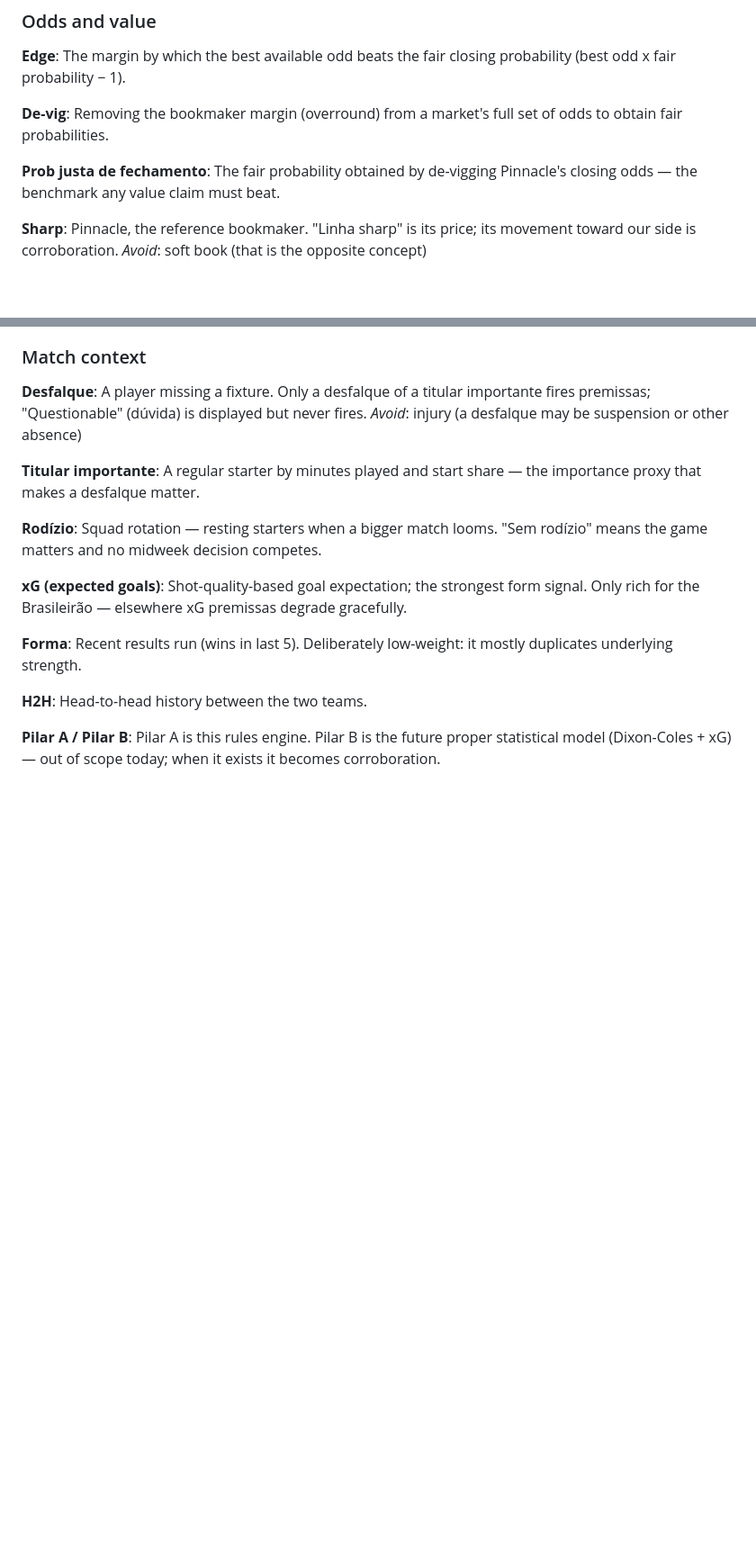
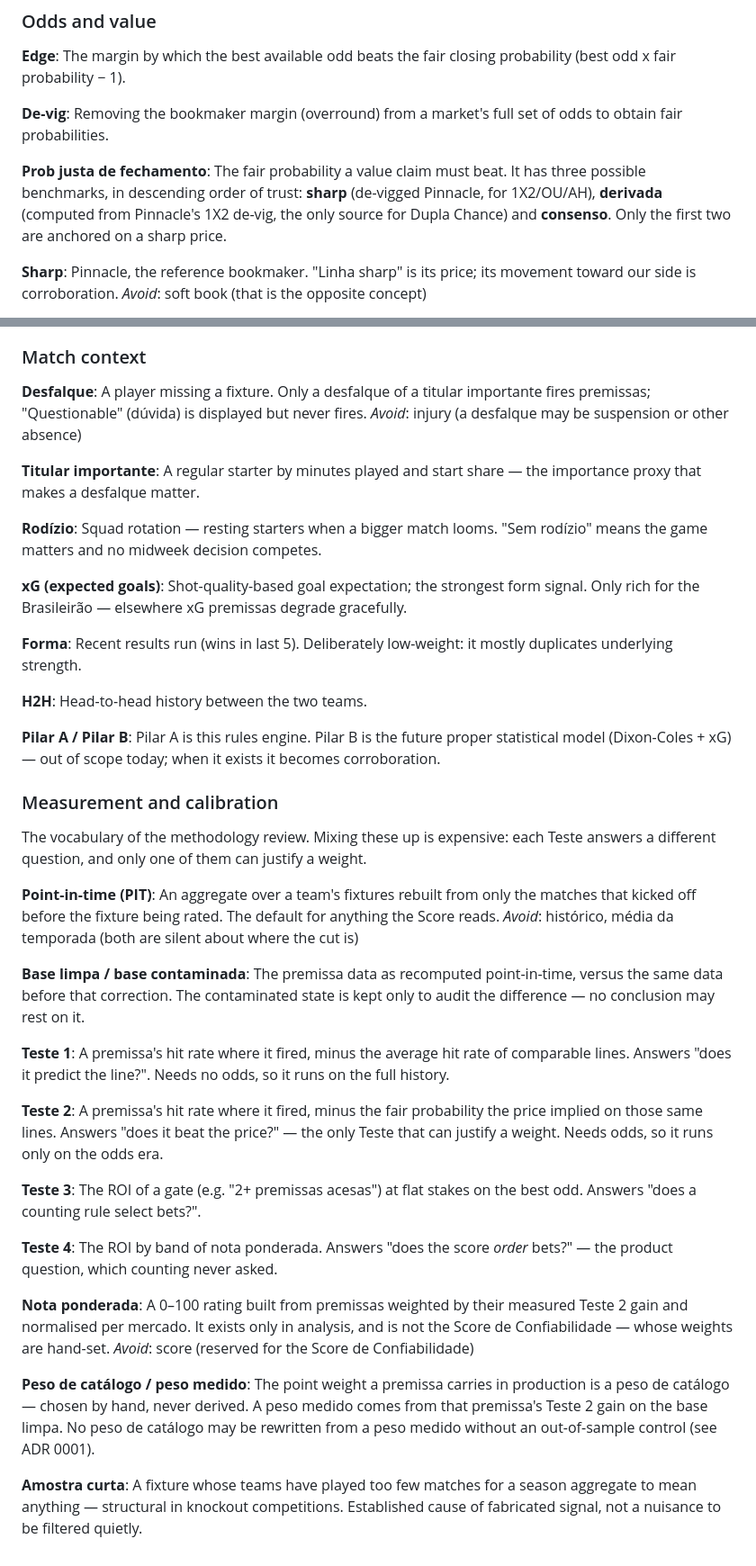
Before and after one commit to tech-lamjav/analytics-engineering, a Markdown page: dbt_futebol/CONTEXT.md, 2 parts joined by grey strips. Shown at 90% size. GitHub-like rendering; blank space fills up the shorter version.

Commit message:
docs(futebol): ADR do controle out-of-sample e vocabulario de medicao
Registra a decisao de metodo da Task [0.1] (issue #3): o Teste 2 so existe
onde ha odd, entao os pesos das premissas e o ROI que os avalia saem das
mesmas ~168 partidas. Ajustar e avaliar no mesmo dado produz curva
ascendente ate em dado aleatorio, e o criterio de aceite ("se o ROI subir,
temos produto") aponta na direcao que o vies fabrica.

O ADR fixa que nenhuma conclusao de produto sai so do corte in-sample:
o Teste 4 roda com pesos do Teste 2 acompanhado de dois controles (pesos
do Teste 1, universo disjunto, e permutacao). Registra tambem o
encolhimento por amostra no peso, pelo mesmo motivo que a Task [0]
encontrou: amostra curta fabrica sinal.

O CONTEXT.md ganha a secao Measurement and calibration (Teste 1/2/3/4,
point-in-time, base limpa, nota ponderada, peso de catalogo vs peso
medido, amostra curta) e afia Prob justa de fechamento, que dizia
"de-vig da Pinnacle" e ignorava os benchmarks derivada e consenso.

Refs #3

Co-Authored-By: Claude Opus 5 (1M context) <noreply@anthropic.com>

```diff
--- a/dbt_futebol/CONTEXT.md
+++ b/dbt_futebol/CONTEXT.md
@@ -64,8 +64,10 @@ Removing the bookmaker margin (overround) from a market's full set of odds to ob
 fair probabilities.
 
 **Prob justa de fechamento**:
-The fair probability obtained by de-vigging Pinnacle's closing odds — the benchmark
-any value claim must beat.
+The fair probability a value claim must beat. It has three possible benchmarks, in
+descending order of trust: **sharp** (de-vigged Pinnacle, for 1X2/OU/AH), **derivada**
+(computed from Pinnacle's 1X2 de-vig, the only source for Dupla Chance) and
+**consenso**. Only the first two are anchored on a sharp price.
 
 **Sharp**:
 Pinnacle, the reference bookmaker. "Linha sharp" is its price; its movement toward our
@@ -131,3 +133,52 @@ Head-to-head history between the two teams.
 **Pilar A / Pilar B**:
 Pilar A is this rules engine. Pilar B is the future proper statistical model
 (Dixon-Coles + xG) — out of scope today; when it exists it becomes corroboration.
+
+### Measurement and calibration
+
+The vocabulary of the methodology review. Mixing these up is expensive: each Teste
+answers a different question, and only one of them can justify a weight.
+
+**Point-in-time (PIT)**:
+An aggregate over a team's fixtures rebuilt from only the matches that kicked off
+before the fixture being rated. The default for anything the Score reads.
+_Avoid_: histórico, média da temporada (both are silent about where the cut is)
+
+**Base limpa / base contaminada**:
+The premissa data as recomputed point-in-time, versus the same data before that
+correction. The contaminated state is kept only to audit the difference — no
+conclusion may rest on it.
+
+**Teste 1**:
+A premissa's hit rate where it fired, minus the average hit rate of comparable lines.
+Answers "does it predict the line?". Needs no odds, so it runs on the full history.
+
+**Teste 2**:
+A premissa's hit rate where it fired, minus the fair probability the price implied on
+those same lines. Answers "does it beat the price?" — the only Teste that can justify
+a weight. Needs odds, so it runs only on the odds era.
+
+**Teste 3**:
+The ROI of a gate (e.g. "2+ premissas acesas") at flat stakes on the best odd.
+Answers "does a counting rule select bets?".
+
+**Teste 4**:
+The ROI by band of nota ponderada. Answers "does the score *order* bets?" — the
+product question, which counting never asked.
+
+**Nota ponderada**:
+A 0–100 rating built from premissas weighted by their measured Teste 2 gain and
+normalised per mercado. It exists only in analysis, and is not the Score de
+Confiabilidade — whose weights are hand-set.
+_Avoid_: score (reserved for the Score de Confiabilidade)
+
+**Peso de catálogo / peso medido**:
+The point weight a premissa carries in production is a peso de catálogo — chosen by
+hand, never derived. A peso medido comes from that premissa's Teste 2 gain on the base
+limpa. No peso de catálogo may be rewritten from a peso medido without an
+out-of-sample control (see ADR 0001).
+
+**Amostra curta**:
+A fixture whose teams have played too few matches for a season aggregate to mean
+anything — structural in knockout competitions. Established cause of fabricated
+signal, not a nuisance to be filtered quietly.
```
Also changed, not shown: 1 other file.
